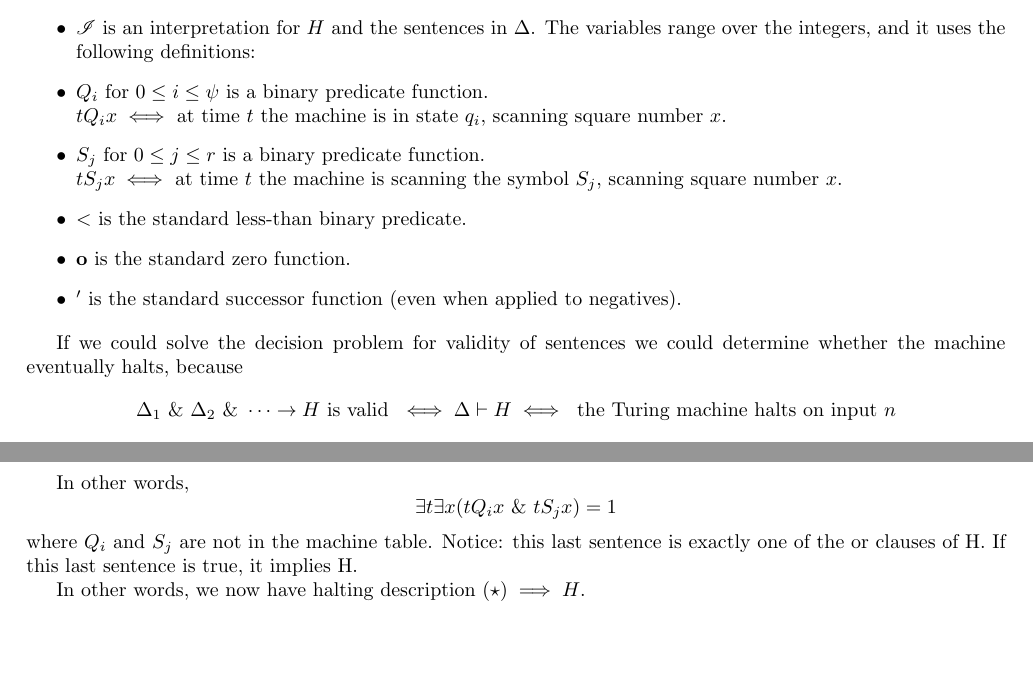
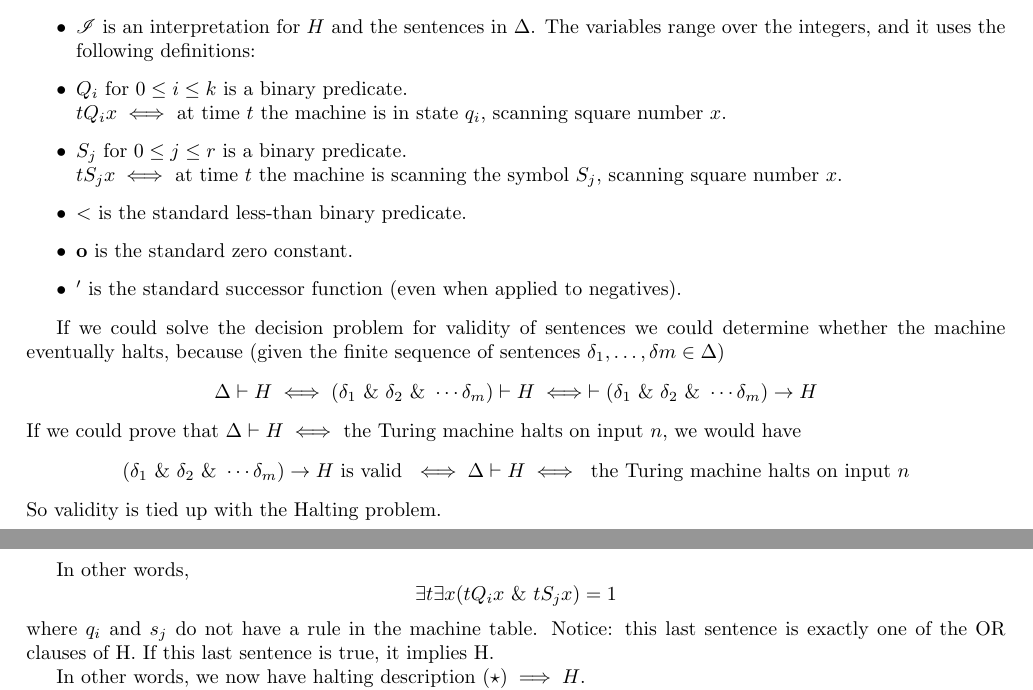
Before and after one commit to ldanilek/Undecidability, a LaTeX document (undecidability.tex, which reads definitions.tex, verification.tex): two parts of pages 1 and 3 of 4, joined at a grey line, cut so that both start at the same text, the shorter picture padded with empty space. Compiled offline with pdfLaTeX.

Commit message:
Fixed typos up to but not including 3.2.1

```diff
--- a/definitions.tex
+++ b/definitions.tex
@@ -8,17 +8,20 @@ The Turing machine
 \item $n$ is a number, the input to the Turing machine.
 \item $H$ is a sentence such that $\Delta\vdash H\iff$ the machine does eventually halt when given input $n$.
 \item $\mathscr{I}$ is an interpretation for $H$ and the sentences in $\Delta$. The variables range over the integers, and it uses the following definitions:
-\item $Q_i$ for $0 \le i \le \psi$ is a binary predicate function.\\
+\item $Q_i$ for $0 \le i \le k$ is a binary predicate.\\
 $t Q_i x \iff $ at time $t$ the machine is in state $q_i$, scanning square number $x$.
-\item $S_j$ for $0\le j\le r$ is a binary predicate function.\\
+\item $S_j$ for $0\le j\le r$ is a binary predicate.\\
 $t S_j x \iff $ at time $t$ the machine is scanning the symbol $S_j$, scanning square number $x$.
 \item $<$ is the standard less-than binary predicate.
-\item $\z$ is the standard zero function.
+\item $\z$ is the standard zero constant.
 \item $'$ is the standard successor function (even when applied to negatives).
 \end{itemize}
 
-If we could solve the decision problem for validity of sentences we could determine whether the machine eventually halts, because \comment{$\Delta\vdash H$ if and only if the sentence}
-\[\Delta_1 \land  \Delta_2 \land  \cdots \rightarrow H\text{ is valid }\iff \Delta\vdash H \iff \text{ the Turing machine halts on input }n\]
+If we could solve the decision problem for validity of sentences we could determine whether the machine eventually halts, because (given the finite sequence of sentences $\delta_1,\dots,\delta m\in \Delta$)
+\[\Delta\vdash H\iff (\delta_1\land \delta_2\land \cdots \delta_m)\vdash H \iff \vdash (\delta_1 \land  \delta_2 \land  \cdots\delta_m) \rightarrow H\]
+If we could prove that $\Delta\vdash H \iff $ the Turing machine halts on input $n$, we would have
+\[(\delta_1 \land  \delta_2 \land  \cdots\delta_m) \rightarrow H\text{ is valid }\iff \Delta\vdash H \iff \text{ the Turing machine halts on input }n\]
+So validity is tied up with the Halting problem.
 
 \subsection{Construction}
 The squares of the tape are numbered by integers, and moments of time are integers. Each moment in time is a single step in the Turing machine. The machine begins at time $t=0$ in square $x=0$ and stops when the machine halts.
--- a/verification.tex
+++ b/verification.tex
@@ -55,8 +55,8 @@ and in particular
 
 In other words,
 \[\exists t \exists x (tQ_ix \land tS_jx) = 1\]
-where $Q_i$ and $S_j$ are not in the machine table.
-Notice: this last sentence is exactly one of the or clauses of H. If this last sentence is true, it implies H.
+where $q_i$ and $s_j$ do not have a rule in the machine table.
+Notice: this last sentence is exactly one of the OR clauses of H. If this last sentence is true, it implies H.
 
 In other words, we now have
 halting description $(\star)\implies H$.\\
```
Also changed, not shown: definitions.tex (6 more changed lines).
